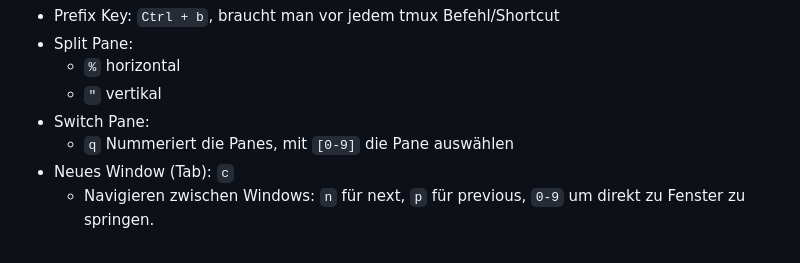
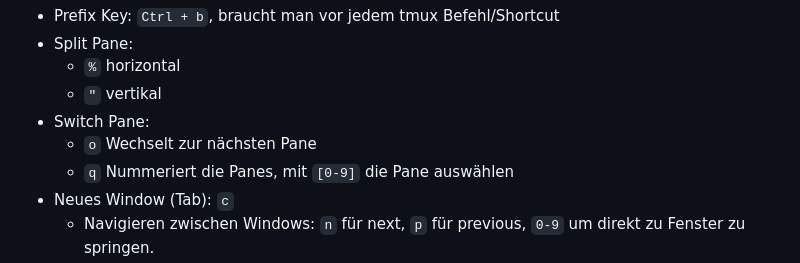
Before and after one commit to scs/jumpstart-docs, a Markdown page: topics/linux/linux_slides.md, the part around the change. Drawn GitHub-style.

Commit message:
linux: also show Ctrl + b + o to switch pane with tmux

```diff
--- a/topics/linux/linux_slides.md
+++ b/topics/linux/linux_slides.md
@@ -246,6 +246,7 @@ tmux 2
   * `%` horizontal
   * `"` vertikal
 * Switch Pane:
+  * `o` Wechselt zur nächsten Pane
   * `q` Nummeriert die Panes, mit `[0-9]` die Pane auswählen
 * Neues Window (Tab): `c`
   * Navigieren zwischen Windows: `n` für next, `p` für previous, `0-9` um direkt zu Fenster zu springen.
```
